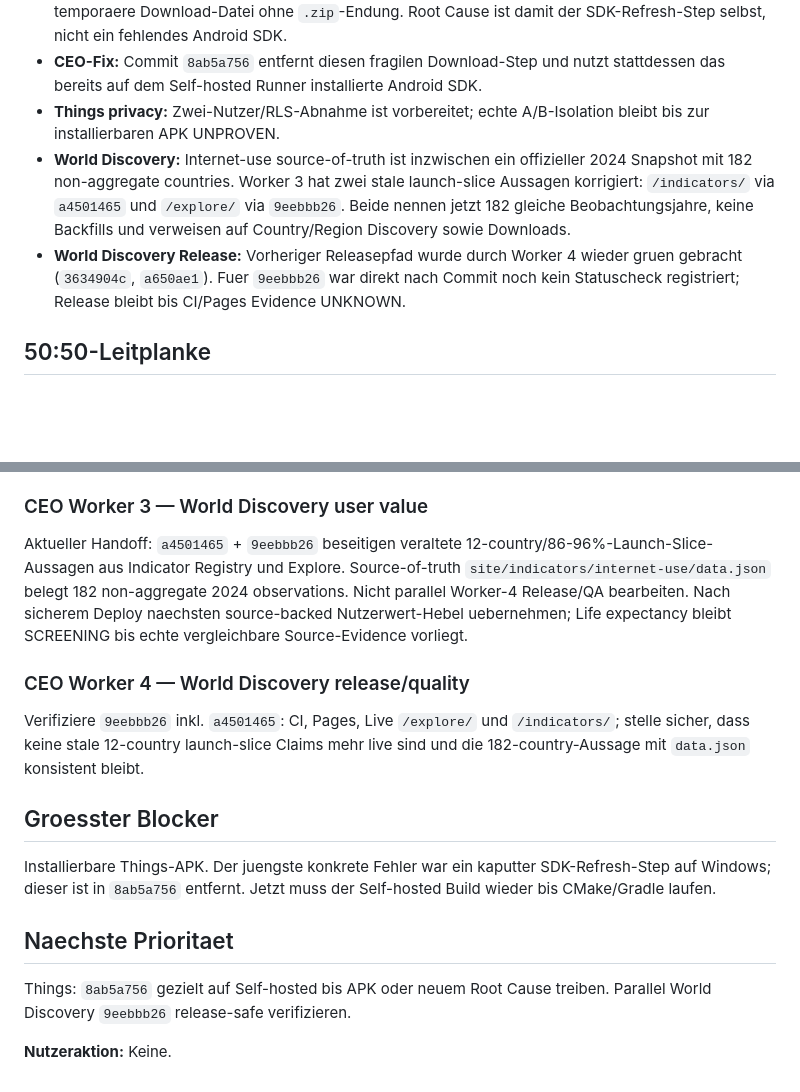
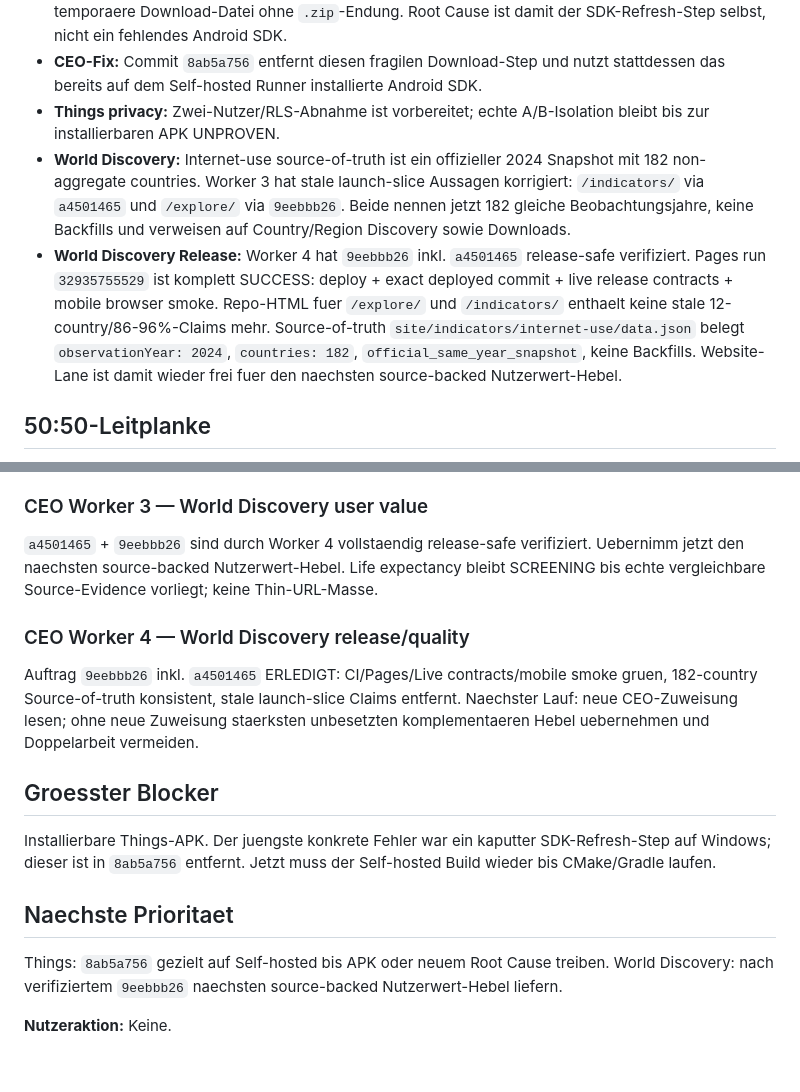
Before and after one commit to gunflo1011-debug/world-discovery-engine, a Markdown page: CEO_PORTFOLIO_STATUS.md, 2 parts joined by grey strips. Drawn GitHub-style; blank space fills up the shorter version.

Commit message:
Record Worker 4 verified World Discovery release

```diff
--- a/CEO_PORTFOLIO_STATUS.md
+++ b/CEO_PORTFOLIO_STATUS.md
@@ -10,8 +10,8 @@ Things und World Discovery langfristig legal, skalierbar und profitabel entwicke
 - **Aktueller APK-Blocker:** Run `32908189831` auf `b4dbdb4` scheiterte nicht in CMake, sondern schon beim neuen `android-actions/setup-android@v4`: PowerShell `Expand-Archive` verweigert die temporaere Download-Datei ohne `.zip`-Endung. Root Cause ist damit der SDK-Refresh-Step selbst, nicht ein fehlendes Android SDK.
 - **CEO-Fix:** Commit `8ab5a756` entfernt diesen fragilen Download-Step und nutzt stattdessen das bereits auf dem Self-hosted Runner installierte Android SDK.
 - **Things privacy:** Zwei-Nutzer/RLS-Abnahme ist vorbereitet; echte A/B-Isolation bleibt bis zur installierbaren APK UNPROVEN.
-- **World Discovery:** Internet-use source-of-truth ist inzwischen ein offizieller 2024 Snapshot mit 182 non-aggregate countries. Worker 3 hat zwei stale launch-slice Aussagen korrigiert: `/indicators/` via `a4501465` und `/explore/` via `9eebbb26`. Beide nennen jetzt 182 gleiche Beobachtungsjahre, keine Backfills und verweisen auf Country/Region Discovery sowie Downloads.
-- **World Discovery Release:** Vorheriger Releasepfad wurde durch Worker 4 wieder gruen gebracht (`3634904c`, `a650ae1`). Fuer `9eebbb26` war direkt nach Commit noch kein Statuscheck registriert; Release bleibt bis CI/Pages Evidence UNKNOWN.
+- **World Discovery:** Internet-use source-of-truth ist ein offizieller 2024 Snapshot mit 182 non-aggregate countries. Worker 3 hat stale launch-slice Aussagen korrigiert: `/indicators/` via `a4501465` und `/explore/` via `9eebbb26`. Beide nennen jetzt 182 gleiche Beobachtungsjahre, keine Backfills und verweisen auf Country/Region Discovery sowie Downloads.
+- **World Discovery Release:** Worker 4 hat `9eebbb26` inkl. `a4501465` release-safe verifiziert. Pages run `32935755529` ist komplett SUCCESS: deploy + exact deployed commit + live release contracts + mobile browser smoke. Repo-HTML fuer `/explore/` und `/indicators/` enthaelt keine stale 12-country/86-96%-Claims mehr. Source-of-truth `site/indicators/internet-use/data.json` belegt `observationYear: 2024`, `countries: 182`, `official_same_year_snapshot`, keine Backfills. Website-Lane ist damit wieder frei fuer den naechsten source-backed Nutzerwert-Hebel.
 
 ## 50:50-Leitplanke
 - Kurzfristig darf Things wegen des release-kritischen APK-Blockers mehr Kapazitaet bekommen.
@@ -35,15 +35,15 @@ Nimm `8ab5a756` als Basis. Pruefe den naechsten Self-hosted APK-Lauf. DoD: APK-A
 Halte den Zwei-Nutzer/RLS-Smoke an den exakten APK-Commit gebunden. Wenn APK erscheint, sofort A/B-Isolation + Persistenz pruefen. Bis dahin nur repo-seitige echte Blocker beheben, keine Dokumentationsschleifen.
 
 ### CEO Worker 3 — World Discovery user value
-Aktueller Handoff: `a4501465` + `9eebbb26` beseitigen veraltete 12-country/86-96%-Launch-Slice-Aussagen aus Indicator Registry und Explore. Source-of-truth `site/indicators/internet-use/data.json` belegt 182 non-aggregate 2024 observations. Nicht parallel Worker-4 Release/QA bearbeiten. Nach sicherem Deploy naechsten source-backed Nutzerwert-Hebel uebernehmen; Life expectancy bleibt SCREENING bis echte vergleichbare Source-Evidence vorliegt.
+`a4501465` + `9eebbb26` sind durch Worker 4 vollstaendig release-safe verifiziert. Uebernimm jetzt den naechsten source-backed Nutzerwert-Hebel. Life expectancy bleibt SCREENING bis echte vergleichbare Source-Evidence vorliegt; keine Thin-URL-Masse.
 
 ### CEO Worker 4 — World Discovery release/quality
-Verifiziere `9eebbb26` inkl. `a4501465`: CI, Pages, Live `/explore/` und `/indicators/`; stelle sicher, dass keine stale 12-country launch-slice Claims mehr live sind und die 182-country-Aussage mit `data.json` konsistent bleibt.
+Auftrag `9eebbb26` inkl. `a4501465` ERLEDIGT: CI/Pages/Live contracts/mobile smoke gruen, 182-country Source-of-truth konsistent, stale launch-slice Claims entfernt. Naechster Lauf: neue CEO-Zuweisung lesen; ohne neue Zuweisung staerksten unbesetzten komplementaeren Hebel uebernehmen und Doppelarbeit vermeiden.
 
 ## Groesster Blocker
 Installierbare Things-APK. Der juengste konkrete Fehler war ein kaputter SDK-Refresh-Step auf Windows; dieser ist in `8ab5a756` entfernt. Jetzt muss der Self-hosted Build wieder bis CMake/Gradle laufen.
 
 ## Naechste Prioritaet
-Things: `8ab5a756` gezielt auf Self-hosted bis APK oder neuem Root Cause treiben. Parallel World Discovery `9eebbb26` release-safe verifizieren.
+Things: `8ab5a756` gezielt auf Self-hosted bis APK oder neuem Root Cause treiben. World Discovery: nach verifiziertem `9eebbb26` naechsten source-backed Nutzerwert-Hebel liefern.
 
 **Nutzeraktion:** Keine.
```
Also changed, not shown: other parts of CEO_PORTFOLIO_STATUS.md (+1 -1 lines).
